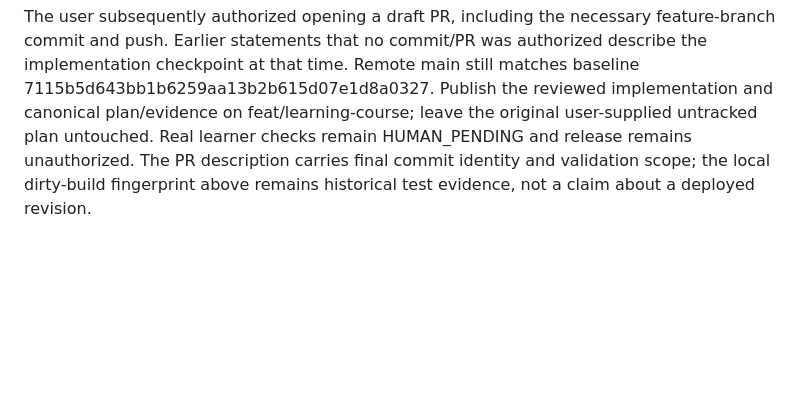
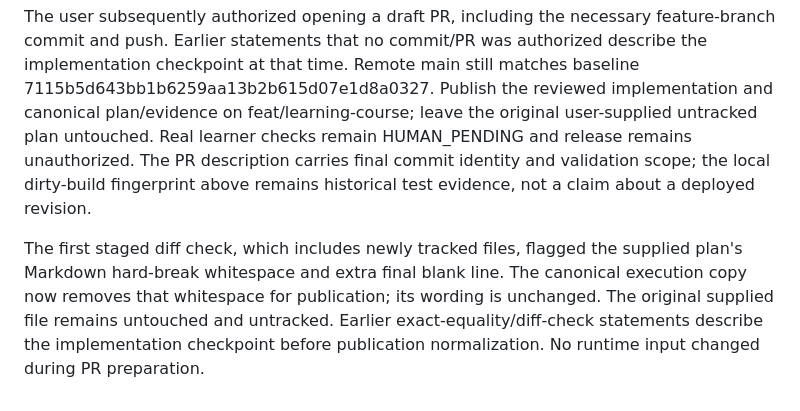
Before and after one commit to dazzo31/gitunstuck, a Markdown page: docs/learning-evidence.md, the part around the change. Rendered like a GitHub page; blank space fills up the shorter version.

Commit message:
Normalize plan whitespace and record draft PR authorization

```diff
--- a/docs/learning-evidence.md
+++ b/docs/learning-evidence.md
@@ -270,3 +270,5 @@ Report independent completion, assisted completion or incomplete separately. No
 ## Draft PR preparation
 
 The user subsequently authorized opening a draft PR, including the necessary feature-branch commit and push. Earlier statements that no commit/PR was authorized describe the implementation checkpoint at that time. Remote main still matches baseline 7115b5d643bb1b6259aa13b2b615d07e1d8a0327. Publish the reviewed implementation and canonical plan/evidence on feat/learning-course; leave the original user-supplied untracked plan untouched. Real learner checks remain HUMAN_PENDING and release remains unauthorized. The PR description carries final commit identity and validation scope; the local dirty-build fingerprint above remains historical test evidence, not a claim about a deployed revision.
+
+The first staged diff check, which includes newly tracked files, flagged the supplied plan's Markdown hard-break whitespace and extra final blank line. The canonical execution copy now removes that whitespace for publication; its wording is unchanged. The original supplied file remains untouched and untracked. Earlier exact-equality/diff-check statements describe the implementation checkpoint before publication normalization. No runtime input changed during PR preparation.
```
Also changed, not shown: docs/learning-implementation.md (line endings or trailing spaces).
